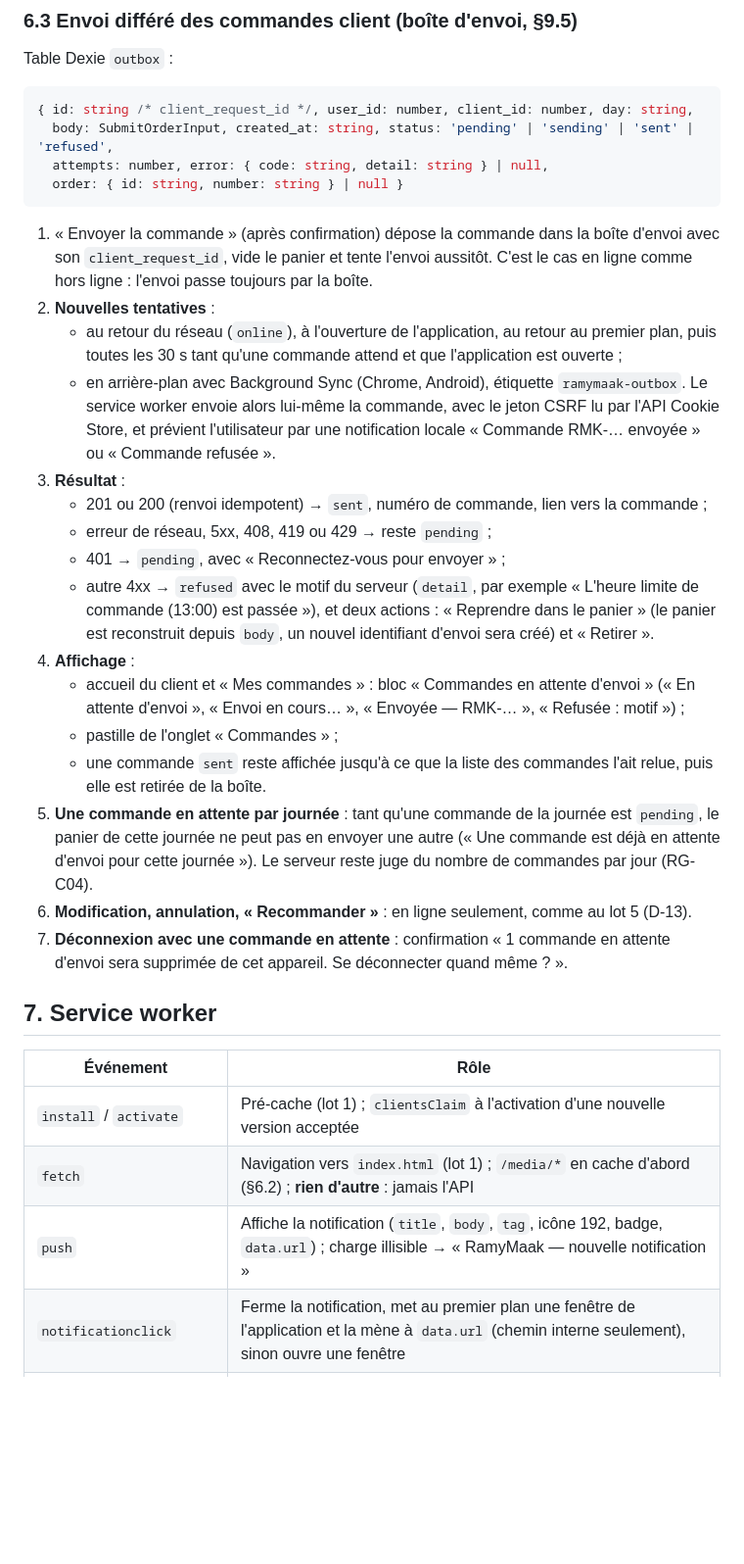
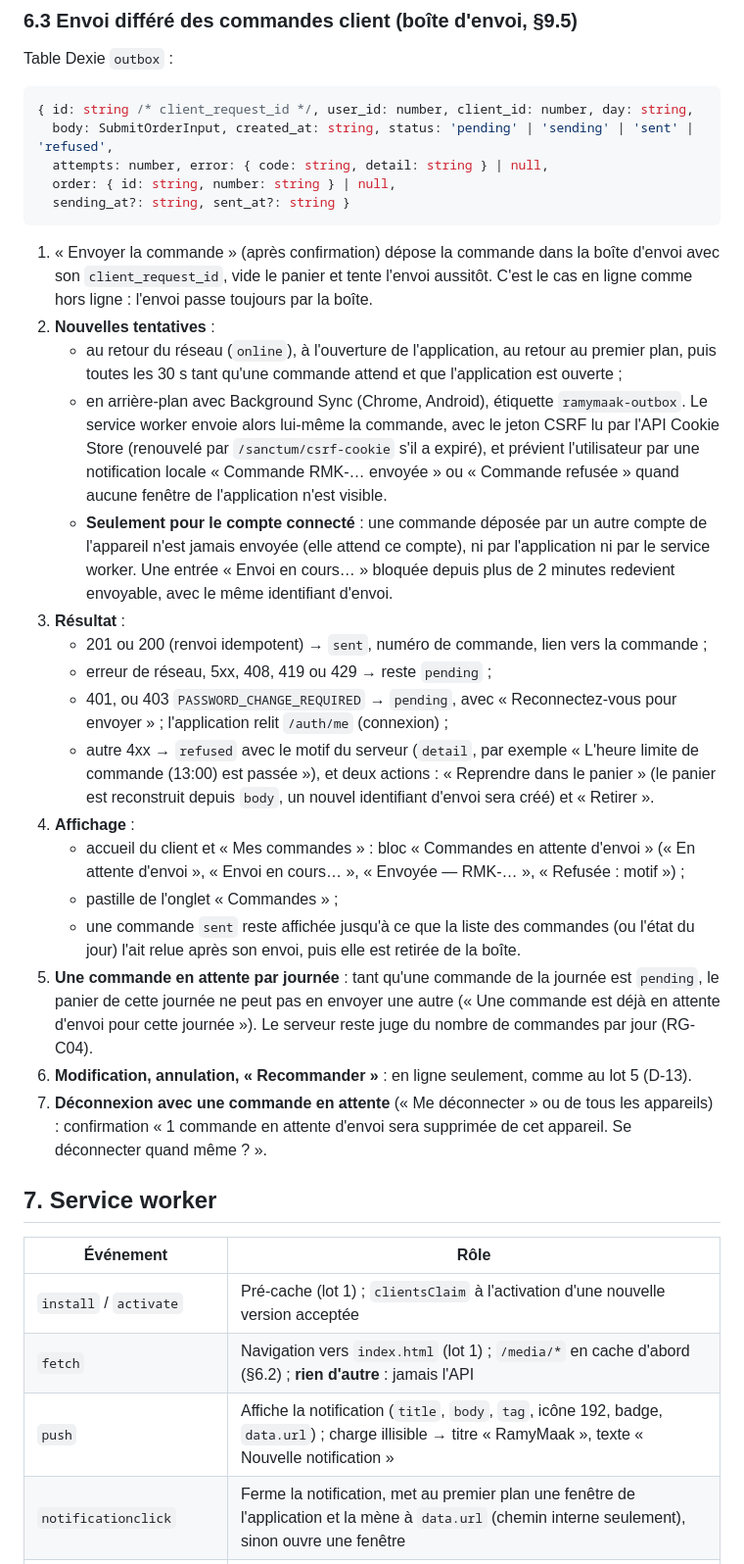
Before and after one commit to saibabderrahim/RamyMaak, a Markdown page: docs/lot-8-contrat-api.md, the part around one of its changes. Shown at 98% size. Drawn GitHub-style; blank space fills up the shorter version.

Commit message:
Lot 8 — contrat : écarts retenus du volet D, note de livraison (I-114)
Co-Authored-By: Claude Opus 5.5 <noreply@anthropic.com>
Claude-Session: https://claude.ai/code/session_01W3QhS78kapnAcdmqwwyULY

````diff
--- a/docs/lot-8-contrat-api.md
+++ b/docs/lot-8-contrat-api.md
@@ -217,25 +218,27 @@ Table Dexie `outbox` :
 { id: string /* client_request_id */, user_id: number, client_id: number, day: string,
   body: SubmitOrderInput, created_at: string, status: 'pending' | 'sending' | 'sent' | 'refused',
   attempts: number, error: { code: string, detail: string } | null,
-  order: { id: string, number: string } | null }
+  order: { id: string, number: string } | null,
+  sending_at?: string, sent_at?: string }
 ```
 
 1. « Envoyer la commande » (après confirmation) dépose la commande dans la boîte d'envoi avec son `client_request_id`, vide le panier et tente l'envoi aussitôt. C'est le cas en ligne comme hors ligne : l'envoi passe toujours par la boîte.
 2. **Nouvelles tentatives** :
    - au retour du réseau (`online`), à l'ouverture de l'application, au retour au premier plan, puis toutes les 30 s tant qu'une commande attend et que l'application est ouverte ;
-   - en arrière-plan avec Background Sync (Chrome, Android), étiquette `ramymaak-outbox`. Le service worker envoie alors lui-même la commande, avec le jeton CSRF lu par l'API Cookie Store, et prévient l'utilisateur par une notification locale « Commande RMK-… envoyée » ou « Commande refusée ».
+   - en arrière-plan avec Background Sync (Chrome, Android), étiquette `ramymaak-outbox`. Le service worker envoie alors lui-même la commande, avec le jeton CSRF lu par l'API Cookie Store (renouvelé par `/sanctum/csrf-cookie` s'il a expiré), et prévient l'utilisateur par une notification locale « Commande RMK-… envoyée » ou « Commande refusée » quand aucune fenêtre de l'application n'est visible.
+   - **Seulement pour le compte connecté** : une commande déposée par un autre compte de l'appareil n'est jamais envoyée (elle attend ce compte), ni par l'application ni par le service worker. Une entrée « Envoi en cours… » bloquée depuis plus de 2 minutes redevient envoyable, avec le même identifiant d'envoi.
 3. **Résultat** :
    - 201 ou 200 (renvoi idempotent) → `sent`, numéro de commande, lien vers la commande ;
    - erreur de réseau, 5xx, 408, 419 ou 429 → reste `pending` ;
-   - 401 → `pending`, avec « Reconnectez-vous pour envoyer » ;
+   - 401, ou 403 `PASSWORD_CHANGE_REQUIRED` → `pending`, avec « Reconnectez-vous pour envoyer » ; l'application relit `/auth/me` (connexion) ;
    - autre 4xx → `refused` avec le motif du serveur (`detail`, par exemple « L'heure limite de commande (13:00) est passée »), et deux actions : « Reprendre dans le panier » (le panier est reconstruit depuis `body`, un nouvel identifiant d'envoi sera créé) et « Retirer ».
 4. **Affichage** :
    - accueil du client et « Mes commandes » : bloc « Commandes en attente d'envoi » (« En attente d'envoi », « Envoi en cours… », « Envoyée — RMK-… », « Refusée : motif ») ;
    - pastille de l'onglet « Commandes » ;
-   - une commande `sent` reste affichée jusqu'à ce que la liste des commandes l'ait relue, puis elle est retirée de la boîte.
+   - une commande `sent` reste affichée jusqu'à ce que la liste des commandes (ou l'état du jour) l'ait relue après son envoi, puis elle est retirée de la boîte.
 5. **Une commande en attente par journée** : tant qu'une commande de la journée est `pending`, le panier de cette journée ne peut pas en envoyer une autre (« Une commande est déjà en attente d'envoi pour cette journée »). Le serveur reste juge du nombre de commandes par jour (RG-C04).
 6. **Modification, annulation, « Recommander »** : en ligne seulement, comme au lot 5 (D-13).
-7. **Déconnexion avec une commande en attente** : confirmation « 1 commande en attente d'envoi sera supprimée de cet appareil. Se déconnecter quand même ? ».
+7. **Déconnexion avec une commande en attente** (« Me déconnecter » ou de tous les appareils) : confirmation « 1 commande en attente d'envoi sera supprimée de cet appareil. Se déconnecter quand même ? ».
 
 ## 7. Service worker
 
@@ -243,7 +246,7 @@ Table Dexie `outbox` :
 |---|---|
 | `install` / `activate` | Pré-cache (lot 1) ; `clientsClaim` à l'activation d'une nouvelle version acceptée |
 | `fetch` | Navigation vers `index.html` (lot 1) ; `/media/*` en cache d'abord (§6.2) ; **rien d'autre** : jamais l'API |
-| `push` | Affiche la notification (`title`, `body`, `tag`, icône 192, badge, `data.url`) ; charge illisible → « RamyMaak — nouvelle notification » |
+| `push` | Affiche la notification (`title`, `body`, `tag`, icône 192, badge, `data.url`) ; charge illisible → titre « RamyMaak », texte « Nouvelle notification » |
 | `notificationclick` | Ferme la notification, met au premier plan une fenêtre de l'application et la mène à `data.url` (chemin interne seulement), sinon ouvre une fenêtre |
 | `pushsubscriptionchange` | Réabonne avec la même clé publique, et laisse la PWA renvoyer l'abonnement à la prochaine ouverture |
 | `sync` (`ramymaak-outbox`) | Envoie la boîte d'envoi (§6.3) |
````
Also changed, not shown: other parts of docs/lot-8-contrat-api.md (+5 -4 lines), docs/lot-8-pwa-avancee.md (+4 -3 lines).
